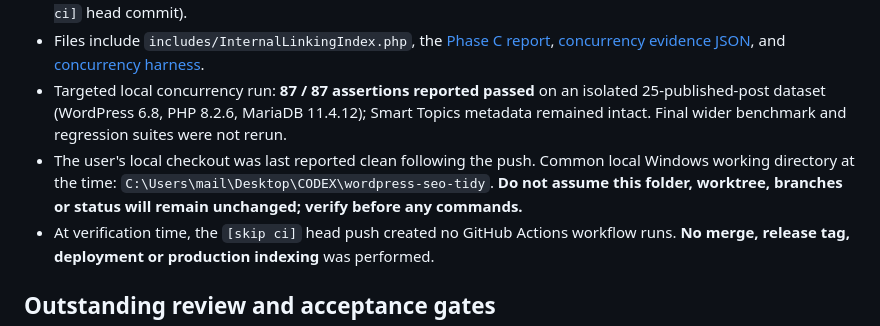
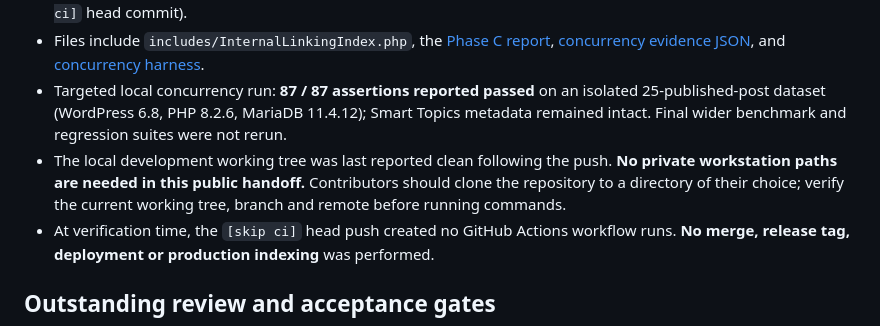
Before and after one commit to QvarcY/wordpress-seo-tidy, a Markdown page: docs/DEVELOPMENT-HANDOFF.md, the part around the change. GitHub-like rendering.

Commit message:
docs: remove workstation and hosting paths from public guidance [skip ci]

```diff
--- a/docs/DEVELOPMENT-HANDOFF.md
+++ b/docs/DEVELOPMENT-HANDOFF.md
@@ -18,7 +18,7 @@
 - Substantive Codex concurrency fix: `6b54576b1012d8b60f8c7dc05cf05cd52b716abc` (parent of the empty `[skip ci]` head commit).
 - Files include `includes/InternalLinkingIndex.php`, the [Phase C report](https://github.com/QvarcY/wordpress-seo-tidy/blob/feature/issue-29-smart-topics-prototype/docs/internal-linking-phase-c.md), [concurrency evidence JSON](https://github.com/QvarcY/wordpress-seo-tidy/blob/feature/issue-29-smart-topics-prototype/docs/evidence/internal-linking-phase-c-concurrency.json), and [concurrency harness](https://github.com/QvarcY/wordpress-seo-tidy/blob/feature/issue-29-smart-topics-prototype/tests/integration/run-internal-linking-concurrency.py).
 - Targeted local concurrency run: **87 / 87 assertions reported passed** on an isolated 25-published-post dataset (WordPress 6.8, PHP 8.2.6, MariaDB 11.4.12); Smart Topics metadata remained intact. Final wider benchmark and regression suites were not rerun.
-- The user's local checkout was last reported clean following the push. Common local Windows working directory at the time: `C:\Users\mail\Desktop\CODEX\wordpress-seo-tidy`. **Do not assume this folder, worktree, branches or status will remain unchanged; verify before any commands.**
+- The local development working tree was last reported clean following the push. **No private workstation paths are needed in this public handoff.** Contributors should clone the repository to a directory of their choice; verify the current working tree, branch and remote before running commands.
 - At verification time, the `[skip ci]` head push created no GitHub Actions workflow runs. **No merge, release tag, deployment or production indexing** was performed.
 
 ## Outstanding review and acceptance gates
```
